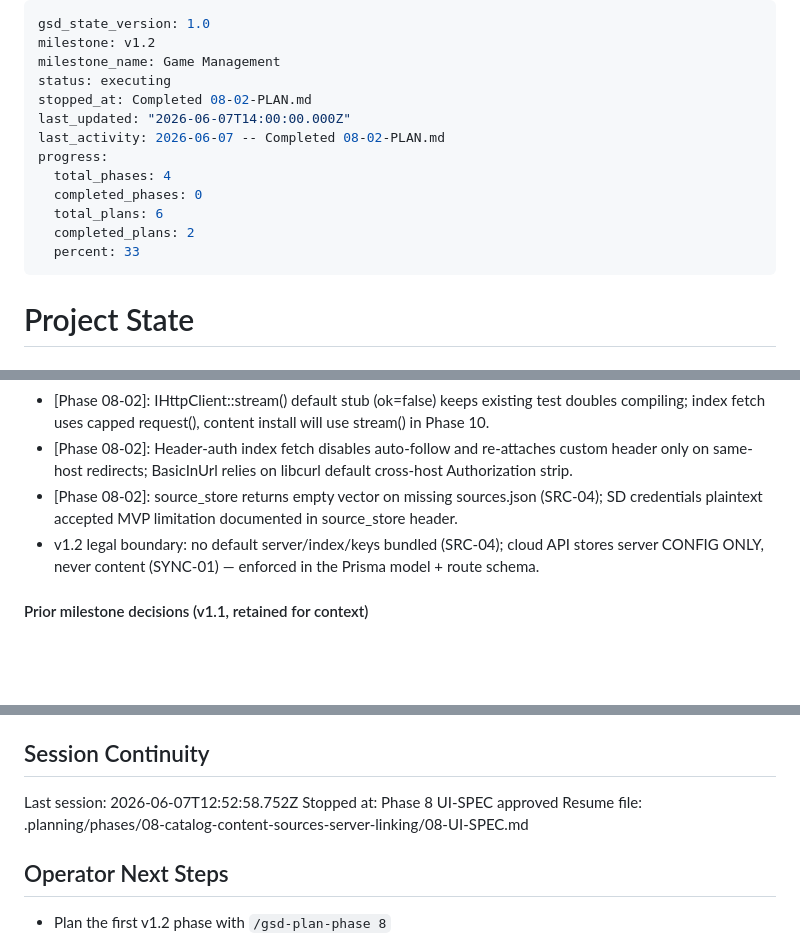
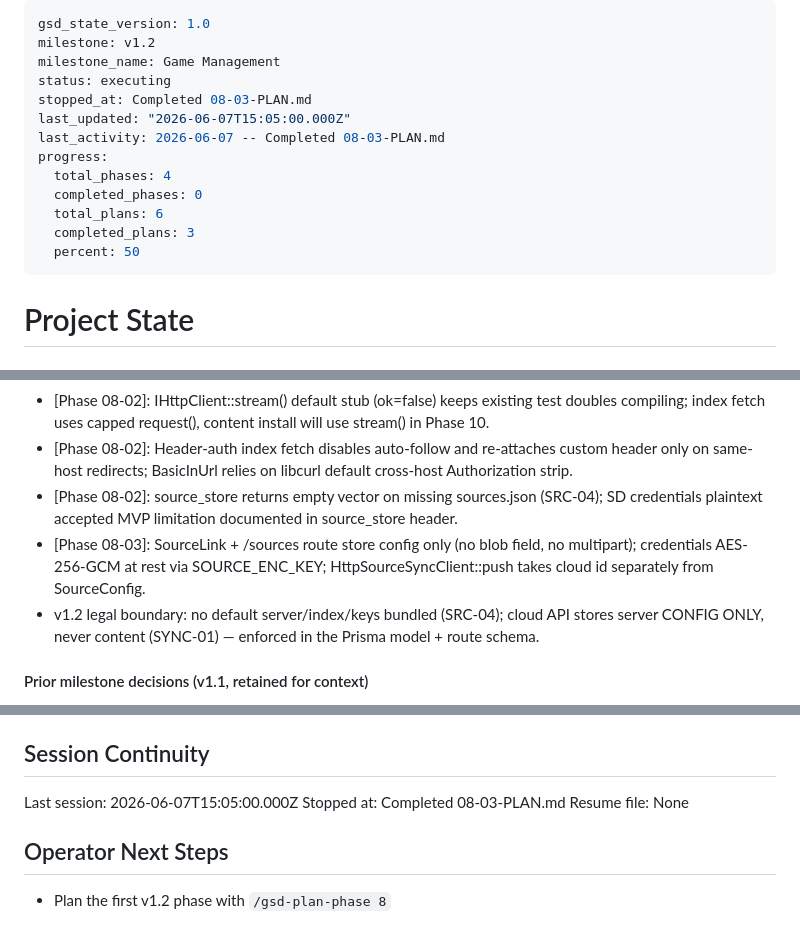
Before and after one commit to luizfbalves/thomaz, a Markdown page: .planning/STATE.md, 3 parts joined by grey strips. Rendered like a GitHub page; blank space fills up the shorter version.

Commit message:
docs(08-03): complete cloud config sync plan
- SUMMARY: SourceLink + /sources + HttpSourceSyncClient
- STATE/ROADMAP: plan 3/6 complete, ready for 08-04

```diff
--- a/.planning/STATE.md
+++ b/.planning/STATE.md
@@ -3,15 +3,15 @@ gsd_state_version: 1.0
 milestone: v1.2
 milestone_name: Game Management
 status: executing
-stopped_at: Completed 08-02-PLAN.md
-last_updated: "2026-06-07T14:00:00.000Z"
-last_activity: 2026-06-07 -- Completed 08-02-PLAN.md
+stopped_at: Completed 08-03-PLAN.md
+last_updated: "2026-06-07T15:05:00.000Z"
+last_activity: 2026-06-07 -- Completed 08-03-PLAN.md
 progress:
   total_phases: 4
   completed_phases: 0
   total_plans: 6
-  completed_plans: 2
-  percent: 33
+  completed_plans: 3
+  percent: 50
 ---
 
 # Project State
@@ -93,6 +93,7 @@ Recent decisions affecting current work:
 - [Phase 08-02]: IHttpClient::stream() default stub (ok=false) keeps existing test doubles compiling; index fetch uses capped request(), content install will use stream() in Phase 10.
 - [Phase 08-02]: Header-auth index fetch disables auto-follow and re-attaches custom header only on same-host redirects; BasicInUrl relies on libcurl default cross-host Authorization strip.
 - [Phase 08-02]: source_store returns empty vector on missing sources.json (SRC-04); SD credentials plaintext accepted MVP limitation documented in source_store header.
+- [Phase 08-03]: SourceLink + /sources route store config only (no blob field, no multipart); credentials AES-256-GCM at rest via SOURCE_ENC_KEY; HttpSourceSyncClient::push takes cloud id separately from SourceConfig.
 - v1.2 legal boundary: no default server/index/keys bundled (SRC-04); cloud API stores server CONFIG ONLY, never content (SYNC-01) — enforced in the Prisma model + route schema.
 
 #### Prior milestone decisions (v1.1, retained for context)
@@ -156,9 +157,9 @@ All deferred UAT/verification items are on-hardware checks the host test suite c
 
 ## Session Continuity
 
-Last session: 2026-06-07T12:52:58.752Z
-Stopped at: Phase 8 UI-SPEC approved
-Resume file: .planning/phases/08-catalog-content-sources-server-linking/08-UI-SPEC.md
+Last session: 2026-06-07T15:05:00.000Z
+Stopped at: Completed 08-03-PLAN.md
+Resume file: None
 
 ## Operator Next Steps
 
```
Also changed, not shown: other parts of .planning/STATE.md (+3 -3 lines), .planning/ROADMAP.md (+2 -2 lines), 1 other file.
